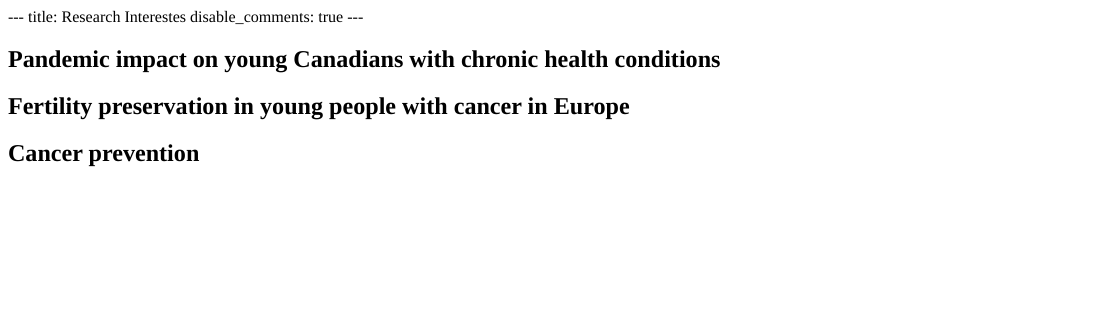
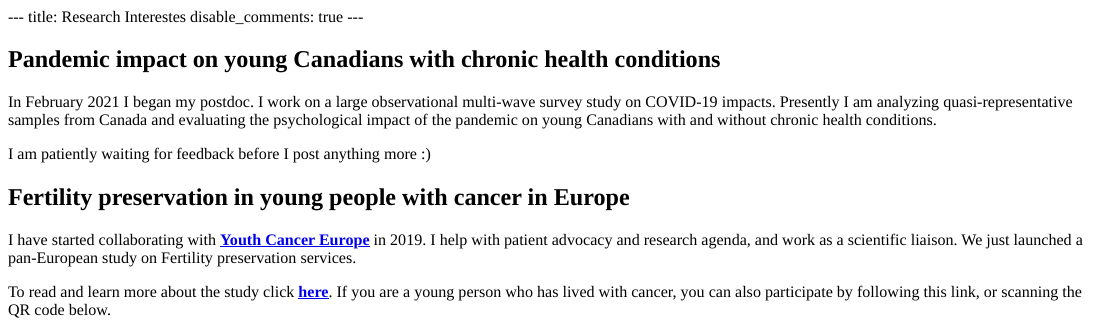
Before and after one commit to kosirurska/kosirurska.github.io, an R Markdown document (content/research.Rmd): the page in a window 1100 px wide, from its top. The pictures show the output file content/research.html that the author committed with the source, opened offline.

Commit message:
mini update with descriptions

```diff
--- a/content/research.Rmd
+++ b/content/research.Rmd
@@ -5,6 +5,14 @@ disable_comments: true
 
 ## Pandemic impact on young Canadians with chronic health conditions
 
+In February 2021 I began my postdoc. I work on a large observational multi-wave survey study on COVID-19 impacts.
+Presently I am analyzing quasi-representative samples from Canada and evaluating the psychological impact of the pandemic on young Canadians with and without chronic health conditions.
+
+I am patiently waiting for feedback before I post anything more :)
+
+
 ## Fertility preservation in young people with cancer in Europe
 
-## Cancer prevention
+I have started collaborating with [**Youth Cancer Europe**](https://www.youthcancereurope.org/) in 2019. I help with patient advocacy and research agenda, and work as a scientific liaison. We just launched a pan-European study on Fertility preservation services.
+
+To read and learn more about the study click [**here**](https://osf.io/sr37b/). If you are a young person who has lived with cancer, you can also participate by following this link, or scanning the QR code below.
```
Also changed, not shown: content/code.Rmd (+1 -1 lines), content/code.html, content/research.html, content/research.Rmd (8 more changed lines), 3 other files.
